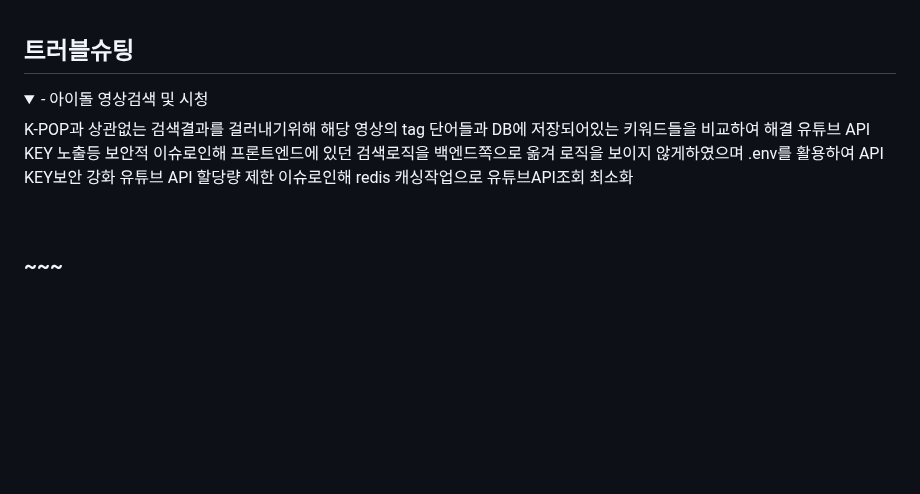
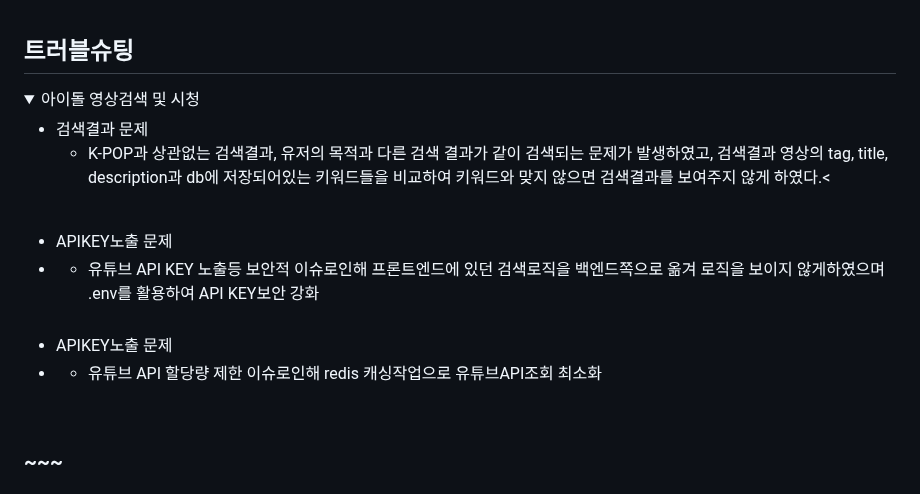
Before and after one commit to Poodly/Fancammoa, a Markdown page: README.md, the part around the change. Rendered like a GitHub page; folded sections open; blank space fills up the shorter version.

```diff
--- a/README.md
+++ b/README.md
@@ -55,10 +55,26 @@ K-POP 아이돌 팬들을 위한 사이트
 ## 트러블슈팅
 
 <details>
-  <summary>- 아이돌 영상검색 및 시청</summary>
-  K-POP과 상관없는 검색결과를 걸러내기위해 해당 영상의 tag 단어들과 DB에 저장되어있는 키워드들을 비교하여 해결
-  유튜브 API KEY 노출등 보안적 이슈로인해 프론트엔드에 있던 검색로직을 백엔드쪽으로 옮겨 로직을 보이지 않게하였으며 .env를 활용하여 API KEY보안 강화
-  유튜브 API 할당량 제한 이슈로인해 redis 캐싱작업으로 유튜브API조회 최소화
+  <summary>아이돌 영상검색 및 시청</summary>
+  <div markdown="1">
+    </br>
+    <ul>
+      <li>검색결과 문제</li>
+        <ul>
+          <li>K-POP과 상관없는 검색결과, 유저의 목적과 다른 검색 결과가 같이 검색되는 문제가 발생하였고,
+            검색결과 영상의 tag, title, description과 db에 저장되어있는 키워드들을 비교하여 키워드와 맞지 않으면 검색결과를 보여주지 않게 하였다.<</li>
+        </ul>
+      <br>
+      <li>APIKEY노출 문제<li>
+        <ul>
+          <li>유튜브 API KEY 노출등 보안적 이슈로인해 프론트엔드에 있던 검색로직을 백엔드쪽으로 옮겨 로직을 보이지 않게하였으며 .env를 활용하여 API KEY보안 강화</li>
+        </ul>
+      <br>
+      <li>APIKEY노출 문제<li>
+        <ul>
+          <li>유튜브 API 할당량 제한 이슈로인해 redis 캐싱작업으로 유튜브API조회 최소화</li>
+        </ul>
+  </div>
 </details>
 
 <br>
```
